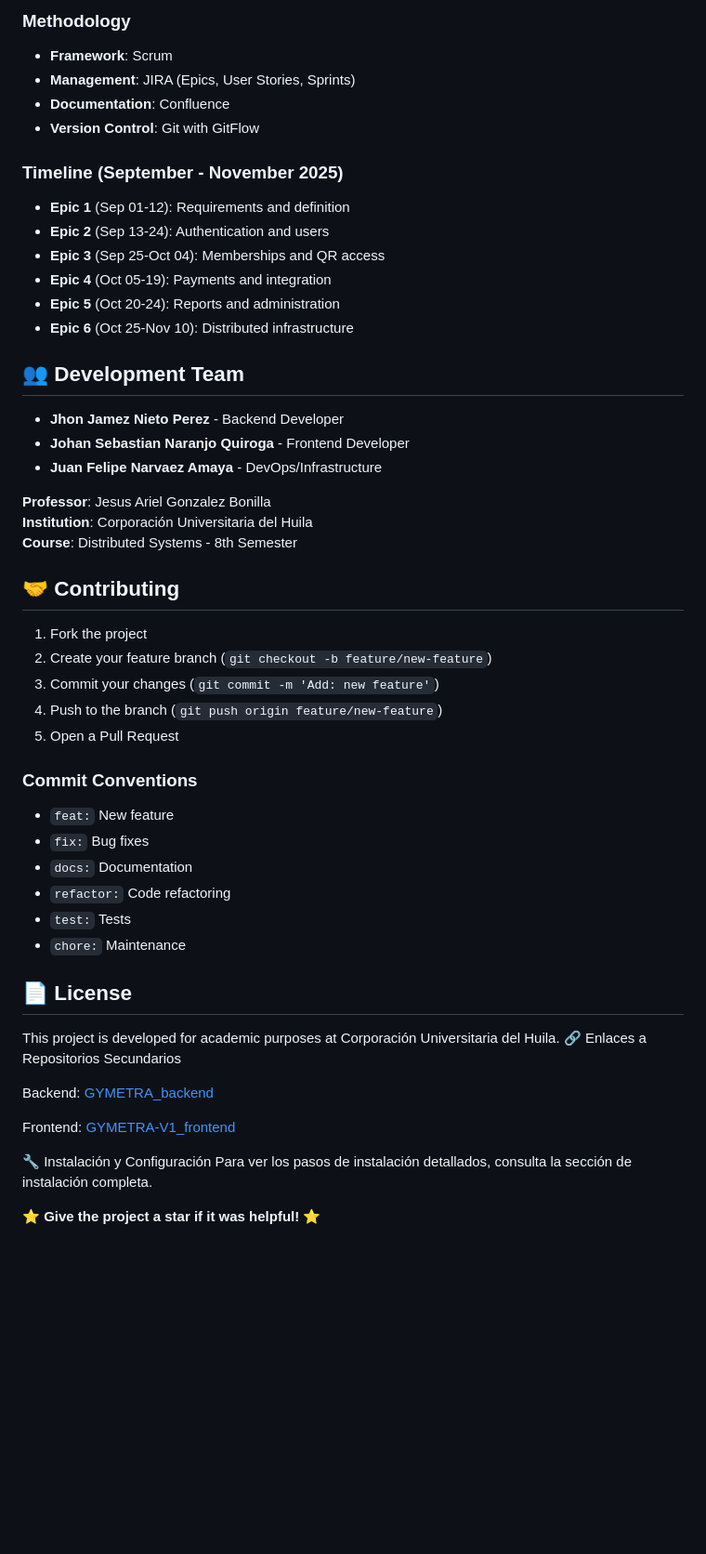
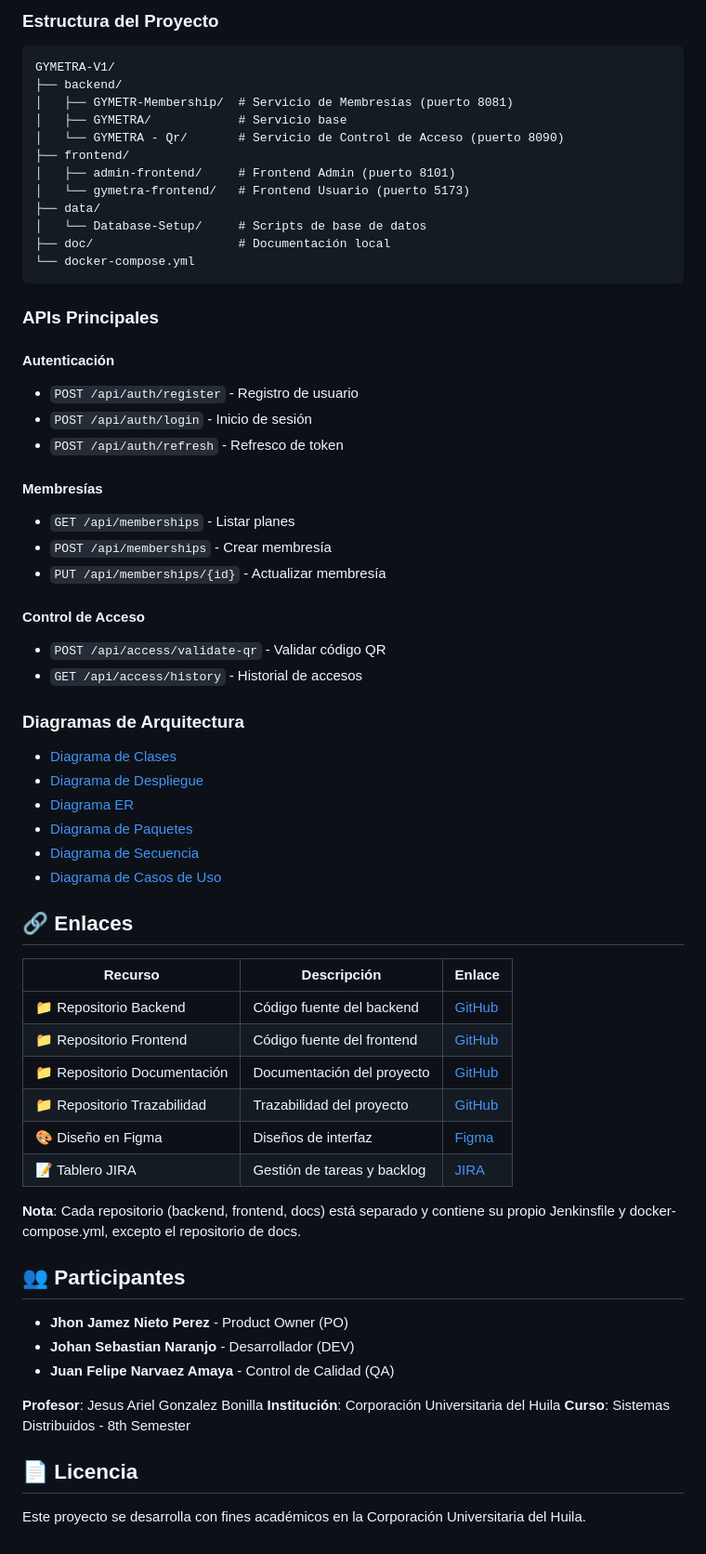
Before and after one commit to Sebas-Quiroga/GYMETRA-V1, a Markdown page: README.md, the part around one of its changes. Shown at 93% size. Drawn GitHub-style; blank space fills up the shorter version.

Commit message:
Update README-md

````diff
--- a/README.md
+++ b/README.md
@@ -134,54 +82,67 @@ gym-membership-system/
 
-### Methodology
-- **Framework**: Scrum
-- **Management**: JIRA (Epics, User Stories, Sprints)
-- **Documentation**: Confluence
-- **Version Control**: Git with GitFlow
+### Estructura del Proyecto
+```
+GYMETRA-V1/
+├── backend/
+│   ├── GYMETR-Membership/  # Servicio de Membresías (puerto 8081)
+│   ├── GYMETRA/            # Servicio base
+│   └── GYMETRA - Qr/       # Servicio de Control de Acceso (puerto 8090)
+├── frontend/
+│   ├── admin-frontend/     # Frontend Admin (puerto 8101)
+│   └── gymetra-frontend/   # Frontend Usuario (puerto 5173)
+├── data/
+│   └── Database-Setup/     # Scripts de base de datos
+├── doc/                    # Documentación local
+└── docker-compose.yml
+```
 
-### Timeline (September - November 2025)
-- **Epic 1** (Sep 01-12): Requirements and definition
-- **Epic 2** (Sep 13-24): Authentication and users
-- **Epic 3** (Sep 25-Oct 04): Memberships and QR access
-- **Epic 4** (Oct 05-19): Payments and integration
-- **Epic 5** (Oct 20-24): Reports and administration
-- **Epic 6** (Oct 25-Nov 10): Distributed infrastructure
+### APIs Principales
 
-## 👥 Development Team
+#### Autenticación
+- `POST /api/auth/register` - Registro de usuario
+- `POST /api/auth/login` - Inicio de sesión
+- `POST /api/auth/refresh` - Refresco de token
 
-- **Jhon Jamez Nieto Perez** - Backend Developer
-- **Johan Sebastian Naranjo Quiroga** - Frontend Developer
-- **Juan Felipe Narvaez Amaya** - DevOps/Infrastructure
+#### Membresías
+- `GET /api/memberships` - Listar planes
+- `POST /api/memberships` - Crear membresía
+- `PUT /api/memberships/{id}` - Actualizar membresía
 
-**Professor**: Jesus Ariel Gonzalez Bonilla
-**Institution**: Corporación Universitaria del Huila
-**Course**: Distributed Systems - 8th Semester
+#### Control de Acceso
+- `POST /api/access/validate-qr` - Validar código QR
+- `GET /api/access/history` - Historial de accesos
 
-## 🤝 Contributing
+### Diagramas de Arquitectura
+- [Diagrama de Clases](doc/diagrams/class/class.puml)
+- [Diagrama de Despliegue](doc/diagrams/deploy/deploy.puml)
+- [Diagrama ER](doc/diagrams/er/er.puml)
+- [Diagrama de Paquetes](doc/diagrams/packeage/Packeage.puml)
+- [Diagrama de Secuencia](doc/diagrams/secuence/Secuence.puml)
+- [Diagrama de Casos de Uso](doc/diagrams/use_case/use_case.puml)
 
-1. Fork the project
-2. Create your feature branch (`git checkout -b feature/new-feature`)
-3. Commit your changes (`git commit -m 'Add: new feature'`)
-4. Push to the branch (`git push origin feature/new-feature`)
-5. Open a Pull Request
+## 🔗 Enlaces
 
-### Commit Conventions
-- `feat:` New feature
-- `fix:` Bug fixes
-- `docs:` Documentation
-- `refactor:` Code refactoring
-- `test:` Tests
-- `chore:` Maintenance
+| Recurso | Descripción | Enlace |
+|---------|-------------|--------|
+| 📁 Repositorio Backend | Código fuente del backend | [GitHub](https://github.com/Sebas-Quiroga/GYMETRA_backend.git) |
+| 📁 Repositorio Frontend | Código fuente del frontend | [GitHub](https://github.com/Sebas-Quiroga/GYMETRA-V1_frontend.git) |
+| 📁 Repositorio Documentación | Documentación del proyecto | [GitHub](https://github.com/JJ0ta19/GYMETRA_docs.git) |
+| 📁 Repositorio Trazabilidad | Trazabilidad del proyecto | [GitHub](https://github.com/Sebas-Quiroga/GYMETRA-V1.git) |
+| 🎨 Diseño en Figma | Diseños de interfaz | [Figma](https://www.figma.com/design/6wvsYaVryxBWp2NIUM2zci/GYMETRA-PRIN?node-id=0-1&p=f&t=JSPiUM0bfykeal7f-0) |
+| 📝 Tablero JIRA | Gestión de tareas y backlog | [JIRA](https://gymetra.atlassian.net/jira/software/projects/SCRUM/boards/1) |
 
-## 📄 License
+**Nota**: Cada repositorio (backend, frontend, docs) está separado y contiene su propio Jenkinsfile y docker-compose.yml, excepto el repositorio de docs.
 
-This project is developed for academic purposes at Corporación Universitaria del Huila.
-🔗 Enlaces a Repositorios Secundarios
+## 👥 Participantes
 
-Backend: [GYMETRA_backend](https://github.com/Sebas-Quiroga/GYMETRA_backend.git)
+- **Jhon Jamez Nieto Perez** - Product Owner (PO)
+- **Johan Sebastian Naranjo** - Desarrollador (DEV)
+- **Juan Felipe Narvaez Amaya** - Control de Calidad (QA)
 
-Frontend: [GYMETRA-V1_frontend](https://github.com/Sebas-Quiroga/GYMETRA-V1_frontend.git)
+**Profesor**: Jesus Ariel Gonzalez Bonilla
+**Institución**: Corporación Universitaria del Huila
+**Curso**: Sistemas Distribuidos - 8th Semester
 
-🔧 Instalación y Configuración
-Para ver los pasos de instalación detallados, consulta la sección de instalación completa.
+## 📄 Licencia
 
-⭐ **Give the project a star if it was helpful!** ⭐
+Este proyecto se desarrolla con fines académicos en la Corporación Universitaria del Huila.
````
Also changed, not shown: other parts of README.md (+54 -106 lines).
